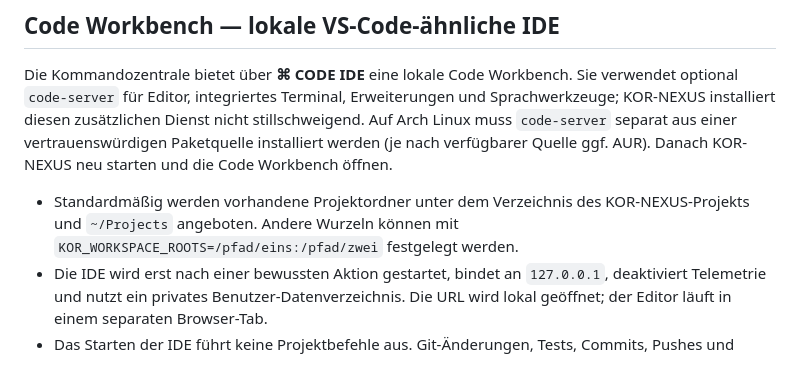
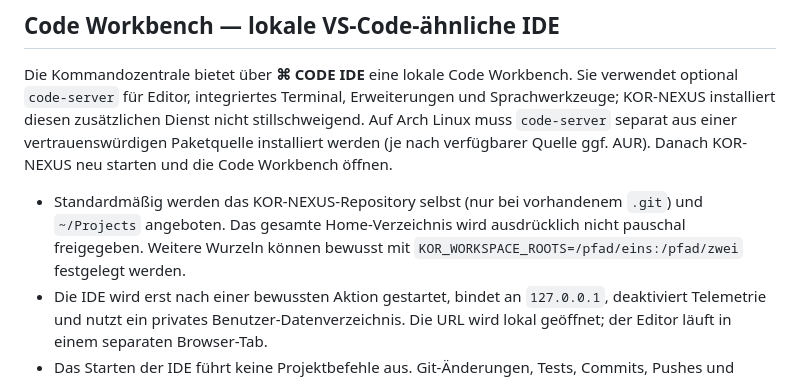
Before and after one commit to oORaxaOo/KOR-NEXUS, a Markdown page: README.md, the part around the change. GitHub-like rendering.

Commit message:
Document restricted default workspace roots

```diff
--- a/README.md
+++ b/README.md
@@ -59,7 +59,7 @@ Vor dem endgültigen JSON-Import zeigt die Oberfläche eine serverseitig validie
 
 Die Kommandozentrale bietet über **⌘ CODE IDE** eine lokale Code Workbench. Sie verwendet optional `code-server` für Editor, integriertes Terminal, Erweiterungen und Sprachwerkzeuge; KOR-NEXUS installiert diesen zusätzlichen Dienst nicht stillschweigend. Auf Arch Linux muss `code-server` separat aus einer vertrauenswürdigen Paketquelle installiert werden (je nach verfügbarer Quelle ggf. AUR). Danach KOR-NEXUS neu starten und die Code Workbench öffnen.
 
-- Standardmäßig werden vorhandene Projektordner unter dem Verzeichnis des KOR-NEXUS-Projekts und `~/Projects` angeboten. Andere Wurzeln können mit `KOR_WORKSPACE_ROOTS=/pfad/eins:/pfad/zwei` festgelegt werden.
+- Standardmäßig werden das KOR-NEXUS-Repository selbst (nur bei vorhandenem `.git`) und `~/Projects` angeboten. Das gesamte Home-Verzeichnis wird ausdrücklich nicht pauschal freigegeben. Weitere Wurzeln können bewusst mit `KOR_WORKSPACE_ROOTS=/pfad/eins:/pfad/zwei` festgelegt werden.
 - Die IDE wird erst nach einer bewussten Aktion gestartet, bindet an `127.0.0.1`, deaktiviert Telemetrie und nutzt ein privates Benutzer-Datenverzeichnis. Die URL wird lokal geöffnet; der Editor läuft in einem separaten Browser-Tab.
 - Das Starten der IDE führt keine Projektbefehle aus. Git-Änderungen, Tests, Commits, Pushes und Merges bleiben unter deiner Kontrolle. Keine Zugangstokens in Quellcode oder Commits speichern.
 - Wenn `code-server` nicht installiert ist, bleiben alle anderen KOR-NEXUS-Module verfügbar; die Oberfläche zeigt den fehlenden Dienst an.
```
